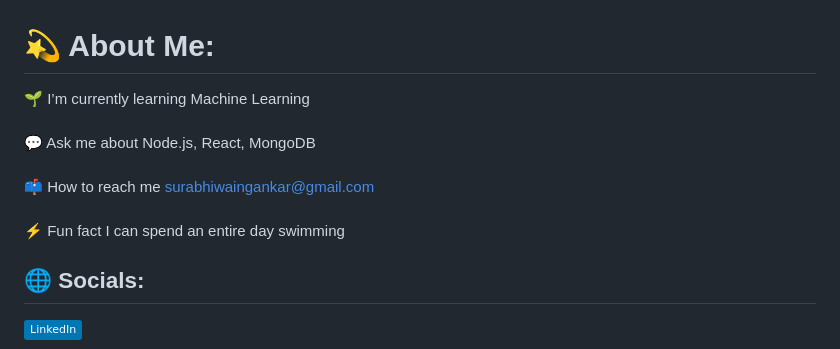
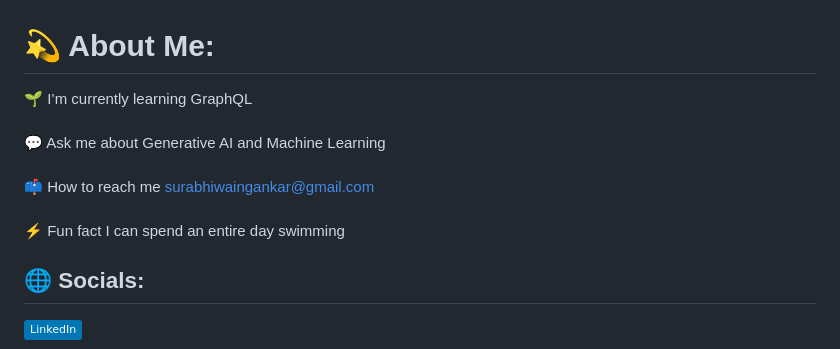
Before and after one commit to surabhiwaingankar/surabhiwaingankar, a Markdown page: README.md, the part around the change. GitHub-like rendering; badges without logos.

```diff
--- a/README.md
+++ b/README.md
@@ -1,5 +1,5 @@
 # 💫 About Me:
-🌱 I’m currently learning Machine Learning<br><br>💬 Ask me about Node.js, React, MongoDB<br><br>📫 How to reach me surabhiwaingankar@gmail.com<br><br>⚡ Fun fact I can spend an entire day swimming
+🌱 I’m currently learning GraphQL<br><br>💬 Ask me about Generative AI and Machine Learning<br><br>📫 How to reach me surabhiwaingankar@gmail.com<br><br>⚡ Fun fact I can spend an entire day swimming
 
 
 ## 🌐 Socials:
```
